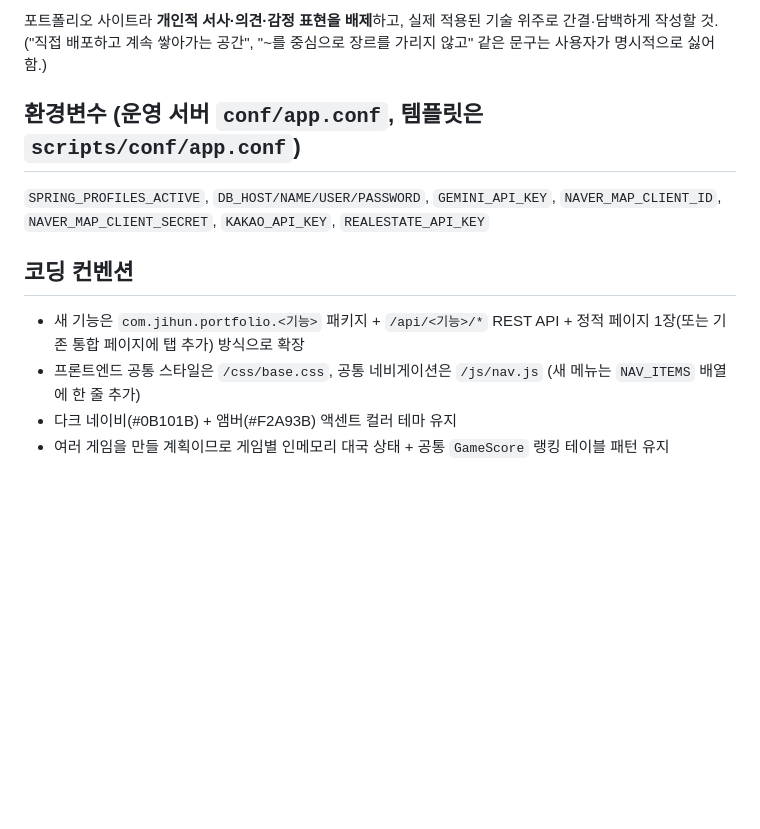
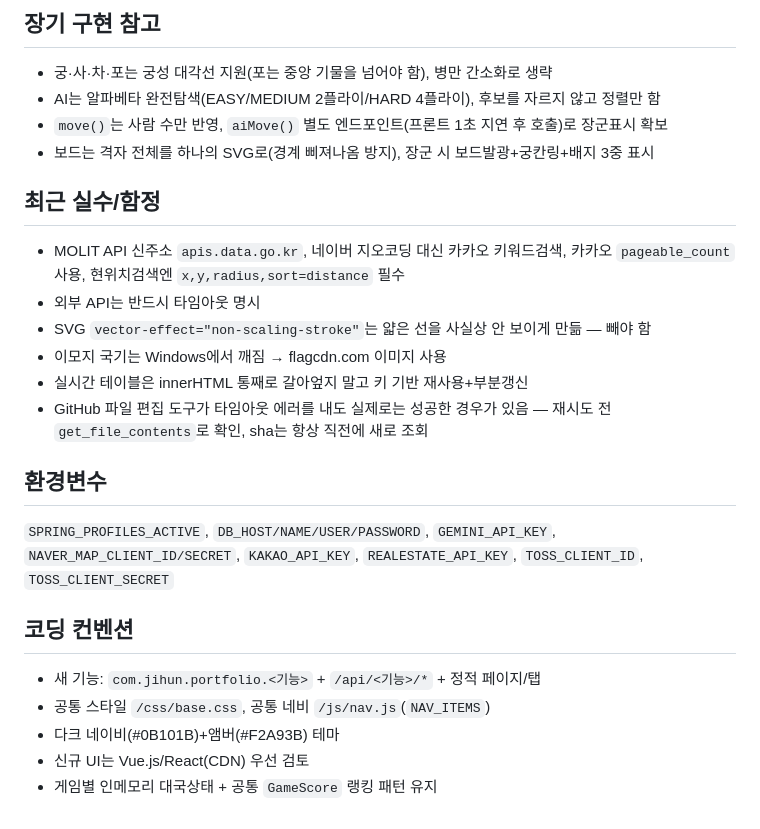
Before and after one commit to simjihun/jihun-portfolio, a Markdown page: CLAUDE.md, the part around one of its changes. GitHub-like rendering; blank space fills up the shorter version.

```diff
--- a/CLAUDE.md
+++ b/CLAUDE.md
@@ -51,13 +44,28 @@ Claude Code(또는 다른 Claude 세션)가 이 레포를 처음 열었을 때
 
-포트폴리오 사이트라 **개인적 서사·의견·감정 표현을 배제**하고, 실제 적용된 기술 위주로 간결·담백하게 작성할 것. ("직접 배포하고 계속 쌓아가는 공간", "~를 중심으로 장르를 가리지 않고" 같은 문구는 사용자가 명시적으로 싫어함.)
+## 장기 구현 참고
 
-## 환경변수 (운영 서버 `conf/app.conf`, 템플릿은 `scripts/conf/app.conf`)
+- 궁·사·차·포는 궁성 대각선 지원(포는 중앙 기물을 넘어야 함), 병만 간소화로 생략
+- AI는 알파베타 완전탐색(EASY/MEDIUM 2플라이/HARD 4플라이), 후보를 자르지 않고 정렬만 함
+- `move()`는 사람 수만 반영, `aiMove()` 별도 엔드포인트(프론트 1초 지연 후 호출)로 장군표시 확보
+- 보드는 격자 전체를 하나의 SVG로(경계 삐져나옴 방지), 장군 시 보드발광+궁칸링+배지 3중 표시
 
-`SPRING_PROFILES_ACTIVE`, `DB_HOST/NAME/USER/PASSWORD`, `GEMINI_API_KEY`, `NAVER_MAP_CLIENT_ID`, `NAVER_MAP_CLIENT_SECRET`, `KAKAO_API_KEY`, `REALESTATE_API_KEY`
+## 최근 실수/함정
+
+- MOLIT API 신주소 `apis.data.go.kr`, 네이버 지오코딩 대신 카카오 키워드검색, 카카오 `pageable_count` 사용, 현위치검색엔 `x,y,radius,sort=distance` 필수
+- 외부 API는 반드시 타임아웃 명시
+- SVG `vector-effect="non-scaling-stroke"`는 얇은 선을 사실상 안 보이게 만듦 — 빼야 함
+- 이모지 국기는 Windows에서 깨짐 → flagcdn.com 이미지 사용
+- 실시간 테이블은 innerHTML 통째로 갈아엎지 말고 키 기반 재사용+부분갱신
+- GitHub 파일 편집 도구가 타임아웃 에러를 내도 실제로는 성공한 경우가 있음 — 재시도 전 `get_file_contents`로 확인, sha는 항상 직전에 새로 조회
+
+## 환경변수
+
+`SPRING_PROFILES_ACTIVE`, `DB_HOST/NAME/USER/PASSWORD`, `GEMINI_API_KEY`, `NAVER_MAP_CLIENT_ID/SECRET`, `KAKAO_API_KEY`, `REALESTATE_API_KEY`, `TOSS_CLIENT_ID`, `TOSS_CLIENT_SECRET`
 
 ## 코딩 컨벤션
 
-- 새 기능은 `com.jihun.portfolio.<기능>` 패키지 + `/api/<기능>/*` REST API + 정적 페이지 1장(또는 기존 통합 페이지에 탭 추가) 방식으로 확장
-- 프론트엔드 공통 스타일은 `/css/base.css`, 공통 네비게이션은 `/js/nav.js` (새 메뉴는 `NAV_ITEMS` 배열에 한 줄 추가)
-- 다크 네이비(#0B101B) + 앰버(#F2A93B) 액센트 컬러 테마 유지
-- 여러 게임을 만들 계획이므로 게임별 인메모리 대국 상태 + 공통 `GameScore` 랭킹 테이블 패턴 유지
+- 새 기능: `com.jihun.portfolio.<기능>` + `/api/<기능>/*` + 정적 페이지/탭
+- 공통 스타일 `/css/base.css`, 공통 네비 `/js/nav.js`(`NAV_ITEMS`)
+- 다크 네이비(#0B101B)+앰버(#F2A93B) 테마
+- 신규 UI는 Vue.js/React(CDN) 우선 검토
+- 게임별 인메모리 대국상태 + 공통 `GameScore` 랭킹 패턴 유지
```
Also changed, not shown: other parts of CLAUDE.md (+25 -32 lines).
